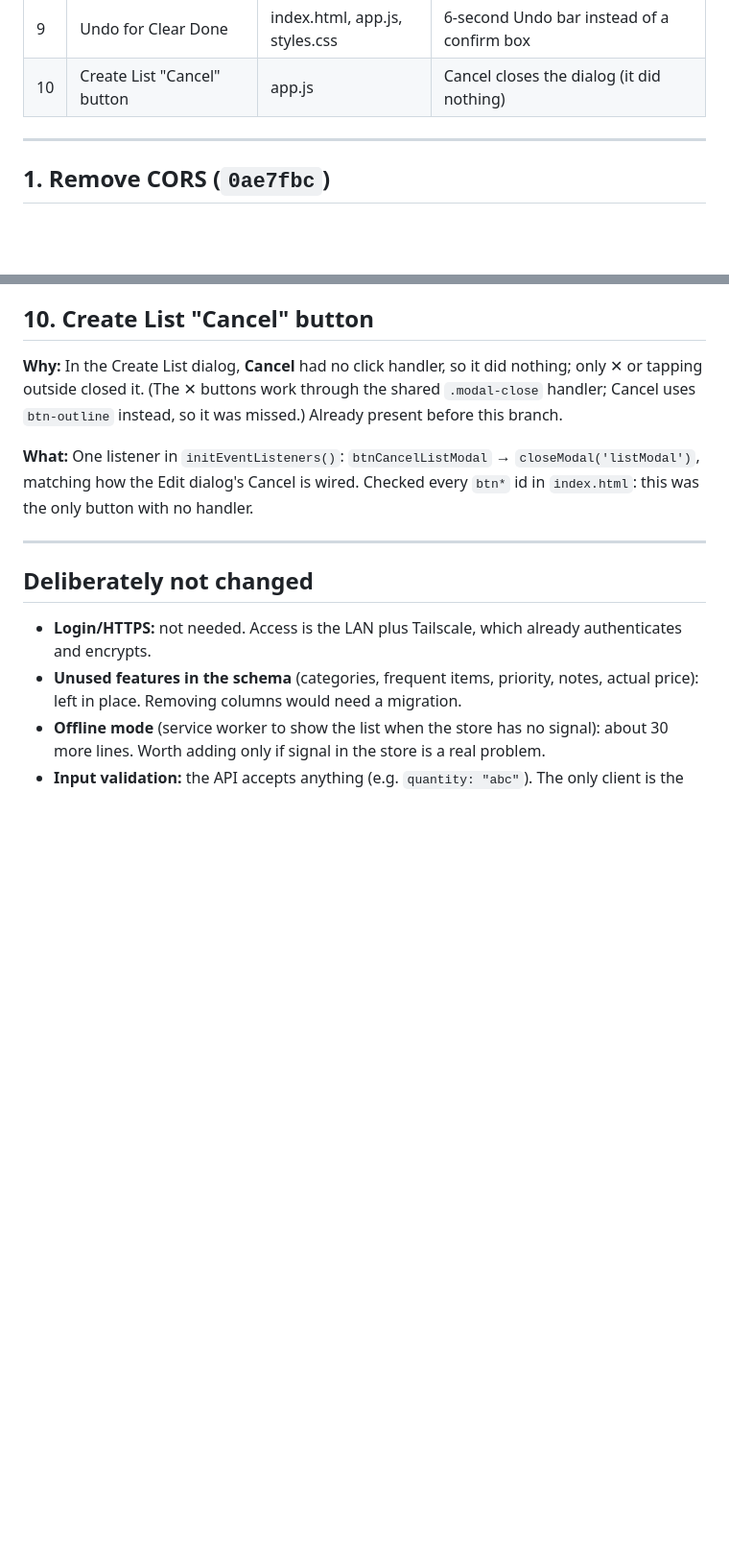
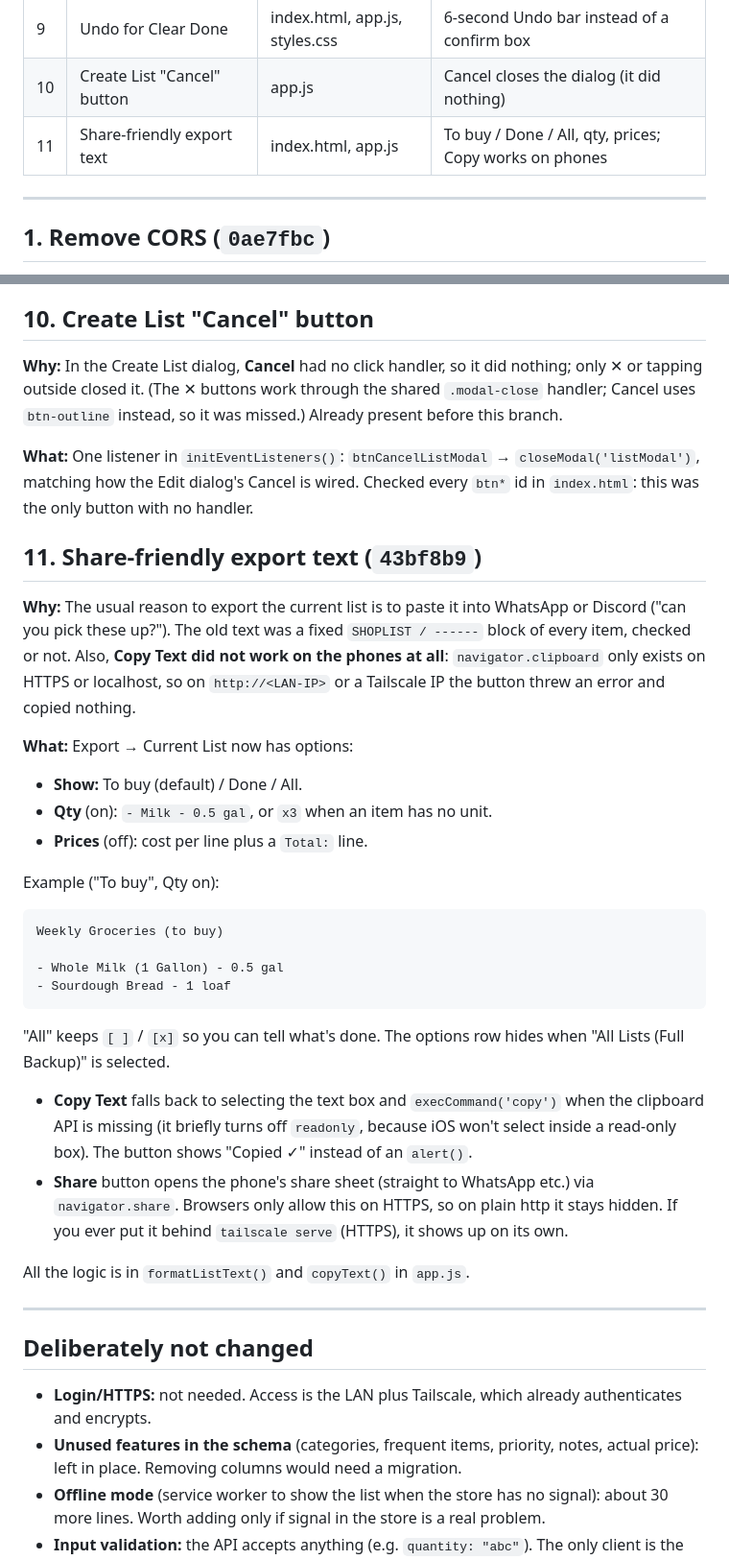
Before and after one commit to deuca4/shoplist, a Markdown page: CHANGES.md, 2 parts joined by grey strips. Shown at 96% size. Drawn GitHub-style; blank space fills up the shorter version.

Commit message:
CHANGES.md: document share-friendly export
Co-Authored-By: Claude Opus 5.5 <noreply@anthropic.com>

````diff
--- a/CHANGES.md
+++ b/CHANGES.md
@@ -20,6 +20,7 @@ untouched; existing data works as is.
 | 8 | US unit dropdown, decimal qty | index.html, app.js | Pick lb / gal / dozen…; 1.5 lb works |
 | 9 | Undo for Clear Done | index.html, app.js, styles.css | 6-second Undo bar instead of a confirm box |
 | 10 | Create List "Cancel" button | app.js | Cancel closes the dialog (it did nothing) |
+| 11 | Share-friendly export text | index.html, app.js | To buy / Done / All, qty, prices; Copy works on phones |
 
 ---
 
@@ -166,6 +167,41 @@ missed.) Already present before this branch.
 Cancel is wired. Checked every `btn*` id in `index.html`: this was the only
 button with no handler.
 
+## 11. Share-friendly export text (`43bf8b9`)
+
+**Why:** The usual reason to export the current list is to paste it into
+WhatsApp or Discord ("can you pick these up?"). The old text was a fixed
+`SHOPLIST / ------` block of every item, checked or not. Also, **Copy Text did
+not work on the phones at all**: `navigator.clipboard` only exists on HTTPS or
+localhost, so on `http://<LAN-IP>` or a Tailscale IP the button threw an error
+and copied nothing.
+
+**What:** Export → Current List now has options:
+- **Show:** To buy (default) / Done / All.
+- **Qty** (on): `- Milk - 0.5 gal`, or `x3` when an item has no unit.
+- **Prices** (off): cost per line plus a `Total:` line.
+
+Example ("To buy", Qty on):
+```
+Weekly Groceries (to buy)
+
+- Whole Milk (1 Gallon) - 0.5 gal
+- Sourdough Bread - 1 loaf
+```
+"All" keeps `[ ]` / `[x]` so you can tell what's done. The options row hides
+when "All Lists (Full Backup)" is selected.
+
+- **Copy Text** falls back to selecting the text box and `execCommand('copy')`
+  when the clipboard API is missing (it briefly turns off `readonly`, because
+  iOS won't select inside a read-only box). The button shows "Copied ✓"
+  instead of an `alert()`.
+- **Share** button opens the phone's share sheet (straight to WhatsApp etc.)
+  via `navigator.share`. Browsers only allow this on HTTPS, so on plain http it
+  stays hidden. If you ever put it behind `tailscale serve` (HTTPS), it shows up
+  on its own.
+
+All the logic is in `formatListText()` and `copyText()` in `app.js`.
+
 ---
 
 ## Deliberately not changed
````
